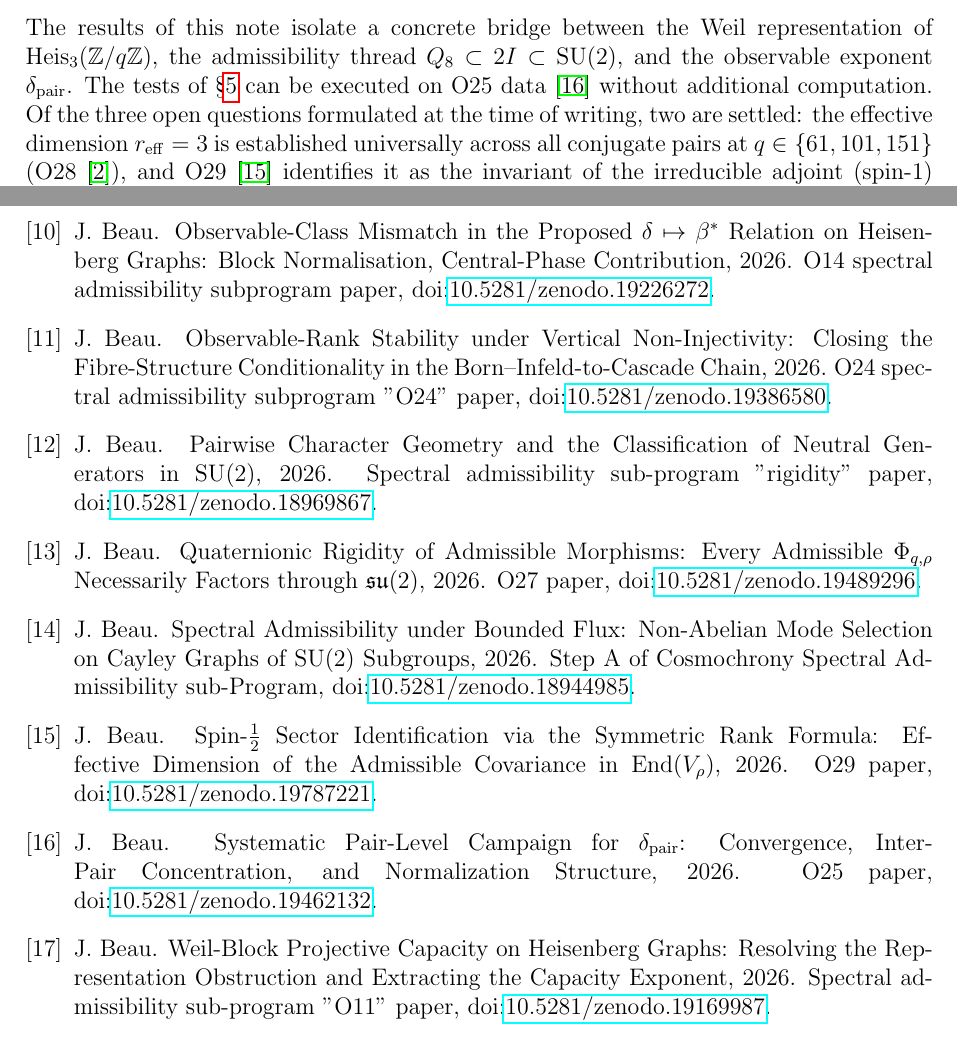
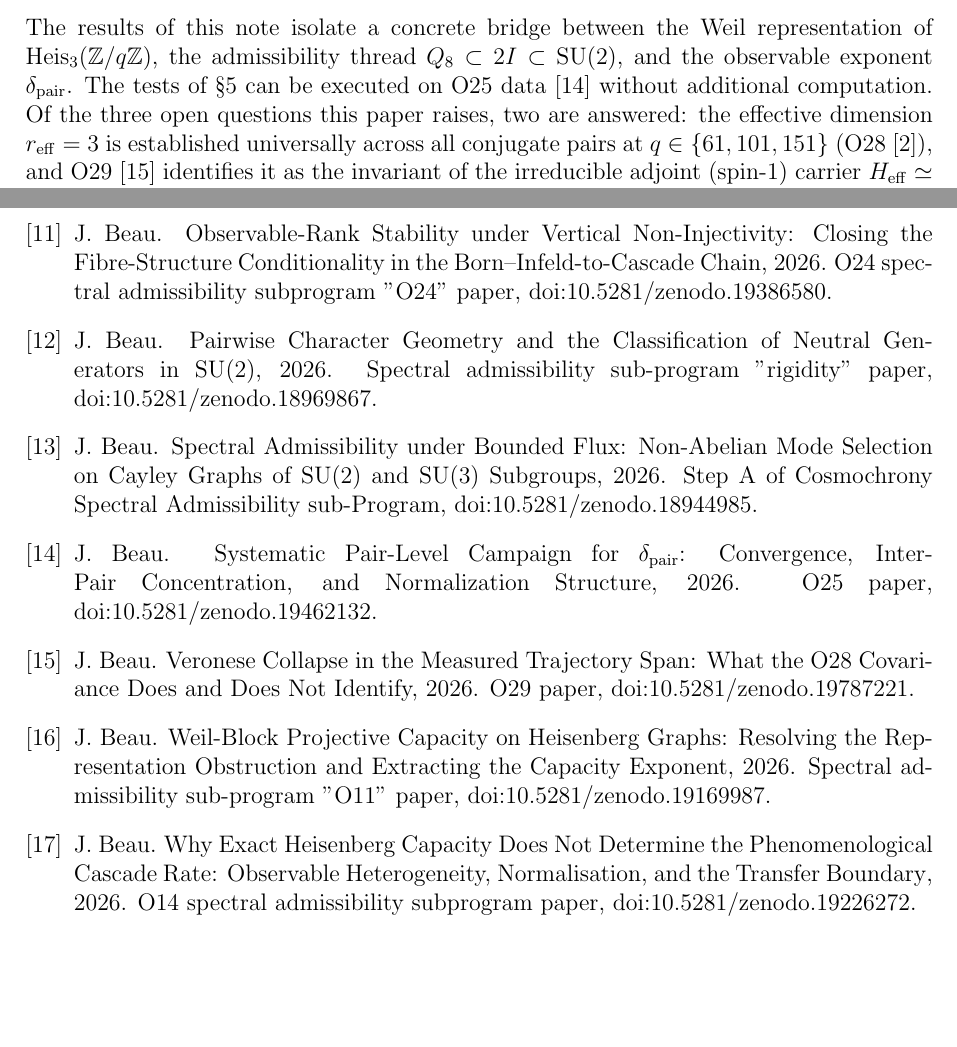
Before and after one commit to Cosmochrony/spectral-026, a LaTeX paper (tex/SpectralO26.tex, which reads tex/cosmochrony-bibliography.bib): two parts of pages 12 and 14 of 14, joined at a grey line, cut so that both start at the same text, the shorter picture padded with empty space. Compiled offline with pdfLaTeX.

Commit message:
Stabilise the 2.0 release candidate
Release metadata:
- CITATION.cff declared type "software" and version 1.5; it now declares
  article, version 2.0, and a title whose series suffix is punctuated;
- zenodo.json gains release notes stating the withdrawal.

Source:
- the paper carried no \hypersetup at all, so the deposited PDF had an empty
  /Title and /Author and the pre-deposit check refused it. Added, with the
  deposited title verbatim;
- "of the three open questions formulated at the time of writing" narrated the
  paper's own history; it now states the current position.

Bibliography, five cited titles refreshed to the currently deposited ones:
- Beau2026a31 (O27) and Beau2026a33 (O29) still carried their WITHDRAWN titles,
  "Quaternionic Rigidity ... Necessarily Factors through su(2)" and "Spin-1/2
  Sector Identification ...". The reference list therefore printed, in this
  paper's own PDF, the two claims this release retracts;
- Beau2026a18 (O14) had been retitled entirely, Beau2026a1 now covers SU(3) as
  well as SU(2), and Beau2026a23 (O19) dropped its leading "About".
No prose sentence depended on any of the five old titles; verified before the
edit.

```diff
--- a/tex/SpectralO26.tex
+++ b/tex/SpectralO26.tex
@@ -7,6 +7,13 @@
 \usepackage{geometry}
 \usepackage{doi}
 \geometry{margin=2.5cm}
+
+\hypersetup{
+  hidelinks,
+  unicode,
+  pdftitle={Quadratic Completion of Admissible Spectral Pairs via Binary-Icosahedral Representation},
+  pdfauthor={Jérôme Beau}
+}
 \setlength{\emergencystretch}{2em}
 
 % Theorem environments
@@ -818,7 +825,7 @@ $\delta_{\mathrm{pair}}$ stability holds.
     $\delta_{\mathrm{pair}}$.
     The tests of §\ref{sec:tests} can be executed on O25 data~\cite{Beau2026a29} without additional
     computation.
-    Of the three open questions formulated at the time of writing, two are settled:
+    Of the three open questions this paper raises, two are answered:
     the effective dimension $r_{\mathrm{eff}} = 3$ is established universally
     across all conjugate pairs at $q \in \{61, 101, 151\}$ (O28~\cite{Beau2026a32}),
     and O29~\cite{Beau2026a33} identifies it as the invariant of the irreducible adjoint (spin-$1$) carrier
--- a/tex/cosmochrony-bibliography.bib
+++ b/tex/cosmochrony-bibliography.bib
@@ -1,6 +1,6 @@
 @misc{Beau2026a1,
   author = {Beau, J.},
-  title = {{Spectral Admissibility under Bounded Flux: Non-Abelian Mode Selection on Cayley Graphs of SU(2) Subgroups}},
+  title = {{Spectral Admissibility under Bounded Flux: Non-Abelian Mode Selection on Cayley Graphs of SU(2) and SU(3) Subgroups}},
   journal = {Preprint},
   year = {2026},
   note = {Step A of Cosmochrony Spectral Admissibility sub-Program,
@@ -46,8 +46,7 @@ Reduction, and Requalification of the $\delta \to \beta^*$ Tension}},
 
 @misc{Beau2026a18,
   author = {Beau, J.},
-  title = {{Observable-Class Mismatch in the Proposed $\delta \mapsto \beta^*$ Relation on Heisenberg Graphs:
-Block Normalisation, Central-Phase Contribution}},
+  title = {{Why Exact Heisenberg Capacity Does Not Determine the Phenomenological Cascade Rate: Observable Heterogeneity, Normalisation, and the Transfer Boundary}},
   journal = {Preprint},
   year = {2026},
   note = {O14 spectral admissibility subprogram paper,
@@ -112,7 +111,7 @@ Formulation}},
 
 @misc{Beau2026a31,
   author = {Beau, J.},
-  title = {{Quaternionic Rigidity of Admissible Morphisms: Every Admissible $\Phi_{q,\rho}$ Necessarily Factors through $\mathfrak{su}(2)$}},
+  title = {{Admissible Morphisms on the Weil Pair Sector: The $\mathfrak{su}(2)$ Action on $\operatorname{End}(V_\rho)$ and the Open Vector Lift}},
   journal = {Preprint},
   year = {2026},
   note = {O27 paper,
@@ -130,7 +129,7 @@ Formulation}},
 
 @misc{Beau2026a33,
   author = {Beau, J.},
-  title = {{Spin-$\frac{1}{2}$ Sector Identification via the Symmetric Rank Formula: Effective Dimension of the Admissible Covariance in $\mathrm{End}(V_{\rho})$}},
+  title = {{Veronese Collapse in the Measured Trajectory Span: What the O28 Covariance Does and Does Not Identify}},
   journal = {Preprint},
   year = {2026},
   note = {O29 paper,
```
Also changed, not shown: tex/cosmochrony-bibliography.bib (2 more changed lines), 2 other files.
